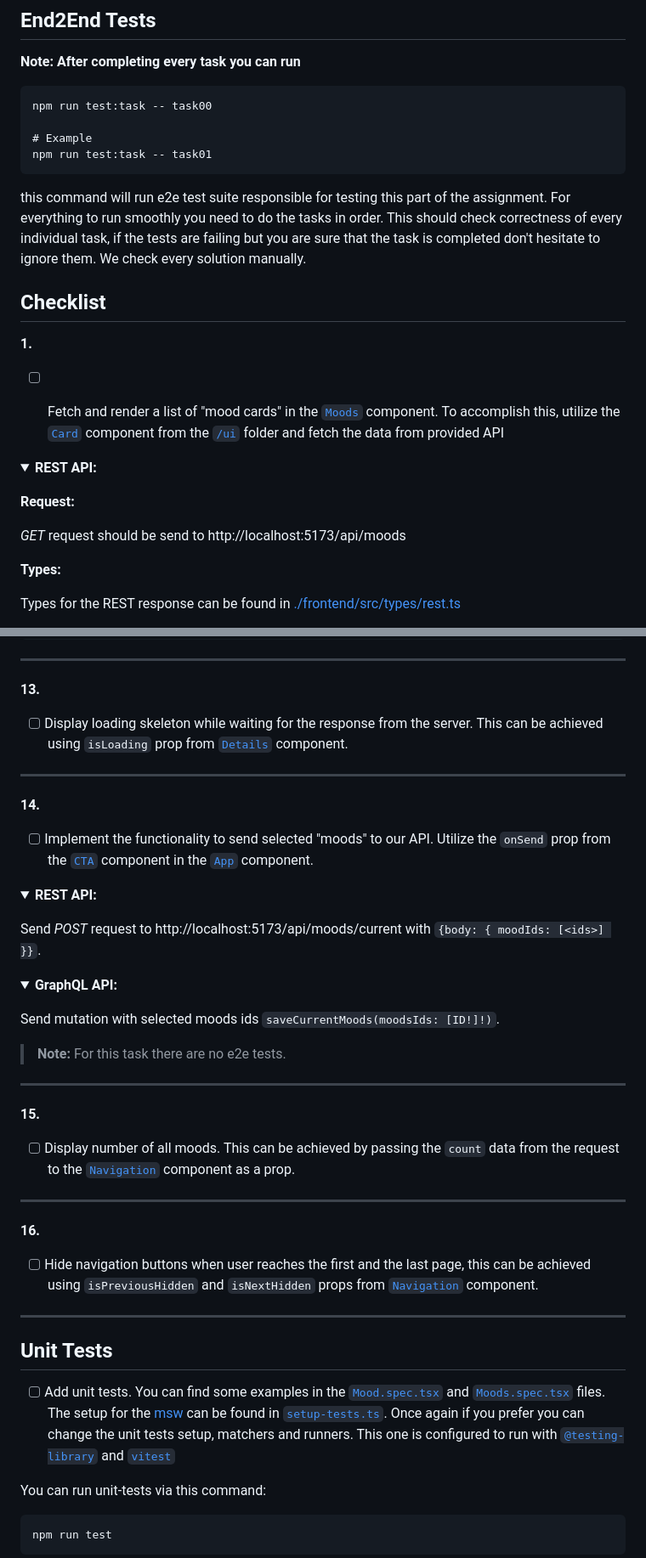
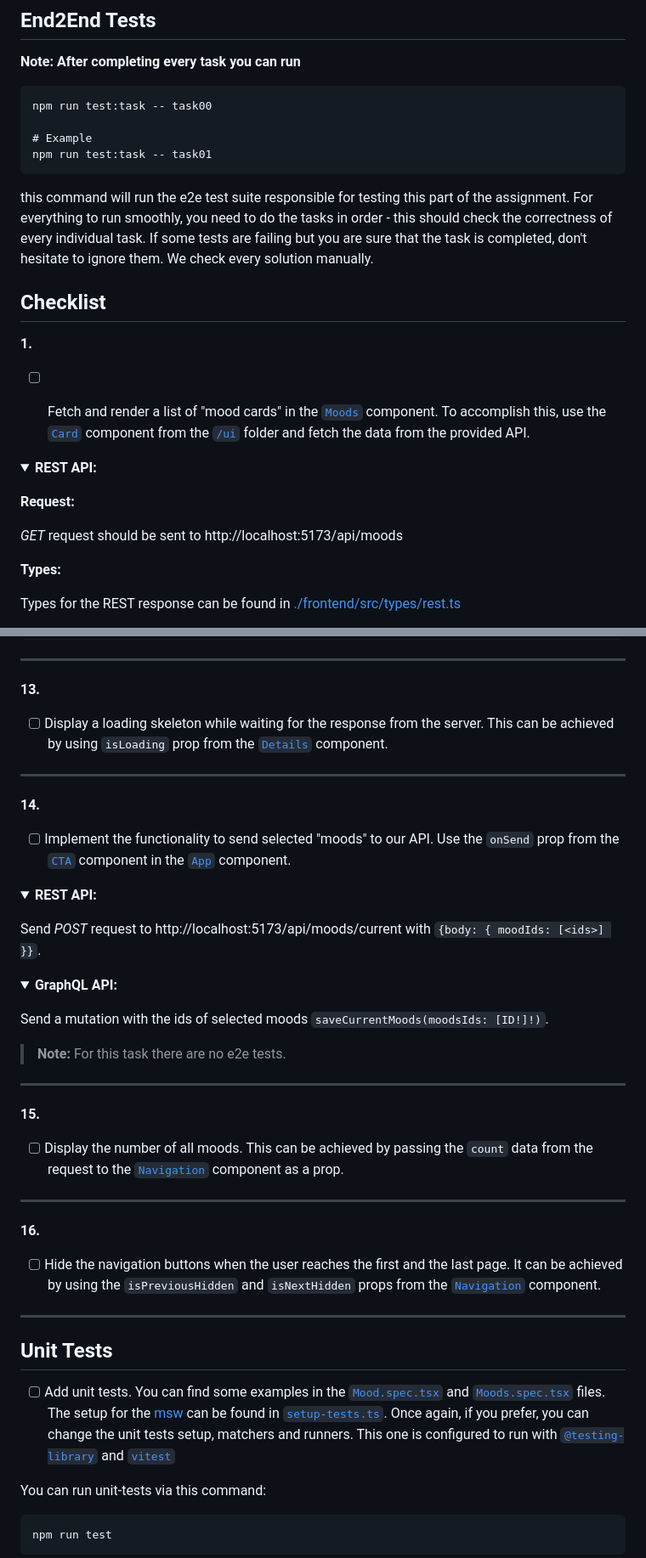
Before and after one commit to skorupaw/recruitment-task-1, a Markdown page: TASK.MD, 2 parts joined by grey strips. Shown: that part at 85% size. GitHub-like rendering; folded sections open.

````diff
--- a/TASK.MD
+++ b/TASK.MD
@@ -9,13 +9,13 @@ npm run test:task -- task00
 # Example
 npm run test:task -- task01
 ```
-this command will run e2e test suite responsible for testing this part of the assignment. For everything to run smoothly you need to do the tasks in order. This should check correctness of every individual task, if the tests are failing but you are sure that the task is completed don't hesitate to ignore them. We check every solution manually.
+this command will run the e2e test suite responsible for testing this part of the assignment. For everything to run smoothly, you need to do the tasks in order - this should check the correctness of every individual task. If some tests are failing but you are sure that the task is completed, don't hesitate to ignore them. We check every solution manually.
 
 ## Checklist
 
 
 **1.**
-- [ ] Fetch and render a list of "mood cards" in the [`Moods`](./frontend/src/components/Moods.tsx) component. To accomplish this, utilize the [`Card`](./frontend/src/ui/Card.tsx) component from the [`/ui`](./frontend/src/ui/) folder and fetch the data from provided API
+- [ ] Fetch and render a list of "mood cards" in the [`Moods`](./frontend/src/components/Moods.tsx) component. To accomplish this, use the [`Card`](./frontend/src/ui/Card.tsx) component from the [`/ui`](./frontend/src/ui/) folder and fetch the data from the provided API.
 
 
 <details>
@@ -25,7 +25,7 @@ this command will run e2e test suite responsible for testing this part of the as
 **Request:**
 
 
-_GET_ request should be send to http://localhost:5173/api/moods
+_GET_ request should be sent to http://localhost:5173/api/moods
 
 **Types:**
 
@@ -306,12 +306,12 @@ Types for the query can be found in [./frontend/src/types/graphql.ts](./frontend
 ---
 
 **13.**
-- [ ] Display loading skeleton while waiting for the response from the server. This can be achieved using `isLoading` prop from [`Details`](./frontend/src/ui/Details.tsx) component.
+- [ ] Display a loading skeleton while waiting for the response from the server. This can be achieved by using `isLoading` prop from the [`Details`](./frontend/src/ui/Details.tsx) component.
 
 ---
 
 **14.**
-- [ ] Implement the functionality to send selected "moods" to our API. Utilize the `onSend` prop from the [`CTA`](./frontend/src/ui/CTA.tsx) component in the [`App`](./frontend/src/App.tsx) component.
+- [ ] Implement the functionality to send selected "moods" to our API. Use the `onSend` prop from the [`CTA`](./frontend/src/ui/CTA.tsx) component in the [`App`](./frontend/src/App.tsx) component.
 
 <details>
 <summary><strong>REST API:</strong></summary>
@@ -325,7 +325,7 @@ Send _POST_ request to http://localhost:5173/api/moods/current with `{body: { mo
 <summary><strong>GraphQL API:</strong></summary>
 <p></p>
 
-Send mutation with selected moods ids `saveCurrentMoods(moodsIds: [ID!]!)`.
+Send a mutation with the ids of selected moods `saveCurrentMoods(moodsIds: [ID!]!)`.
 </details>
 
 > **Note:**
@@ -334,12 +334,12 @@ Send mutation with selected moods ids `saveCurrentMoods(moodsIds: [ID!]!)`.
 ---
 
 **15.**
-- [ ] Display number of all moods. This can be achieved by passing the `count` data from the request to the [`Navigation`](./frontend/src/ui/Navigation.tsx) component as a prop.
+- [ ] Display the number of all moods. This can be achieved by passing the `count` data from the request to the [`Navigation`](./frontend/src/ui/Navigation.tsx) component as a prop.
 
 ---
 
 **16.**
-- [ ] Hide navigation buttons when user reaches the first and the last page, this can be achieved using `isPreviousHidden` and `isNextHidden` props from [`Navigation`](./frontend/src/ui/Navigation.tsx) component.
+- [ ] Hide the navigation buttons when the user reaches the first and the last page. It can be achieved by using the `isPreviousHidden` and `isNextHidden` props from the [`Navigation`](./frontend/src/ui/Navigation.tsx) component.
 
 ---
 
@@ -347,7 +347,7 @@ Send mutation with selected moods ids `saveCurrentMoods(moodsIds: [ID!]!)`.
 ## Unit Tests
 
 
-- [ ] Add unit tests. You can find some examples in the [`Mood.spec.tsx`](./frontend/src/components/Mood.spec.tsx) and [`Moods.spec.tsx`](./frontend/src/components/Moods.spec.tsx) files. The setup for the [msw](https://mswjs.io/) can be found in [`setup-tests.ts`](./frontend/setup-tests.ts). Once again if you prefer you can change the unit tests setup, matchers and runners. This one is configured to run with [`@testing-library`](https://testing-library.com/) and [`vitest`](https://vitest.dev/)
+- [ ] Add unit tests. You can find some examples in the [`Mood.spec.tsx`](./frontend/src/components/Mood.spec.tsx) and [`Moods.spec.tsx`](./frontend/src/components/Moods.spec.tsx) files. The setup for the [msw](https://mswjs.io/) can be found in [`setup-tests.ts`](./frontend/setup-tests.ts). Once again, if you prefer, you can change the unit tests setup, matchers and runners. This one is configured to run with [`@testing-library`](https://testing-library.com/) and [`vitest`](https://vitest.dev/)
 
 You can run unit-tests via this command:
 ```cmd
````
Also changed, not shown: other parts of TASK.MD (+15 -15 lines).
